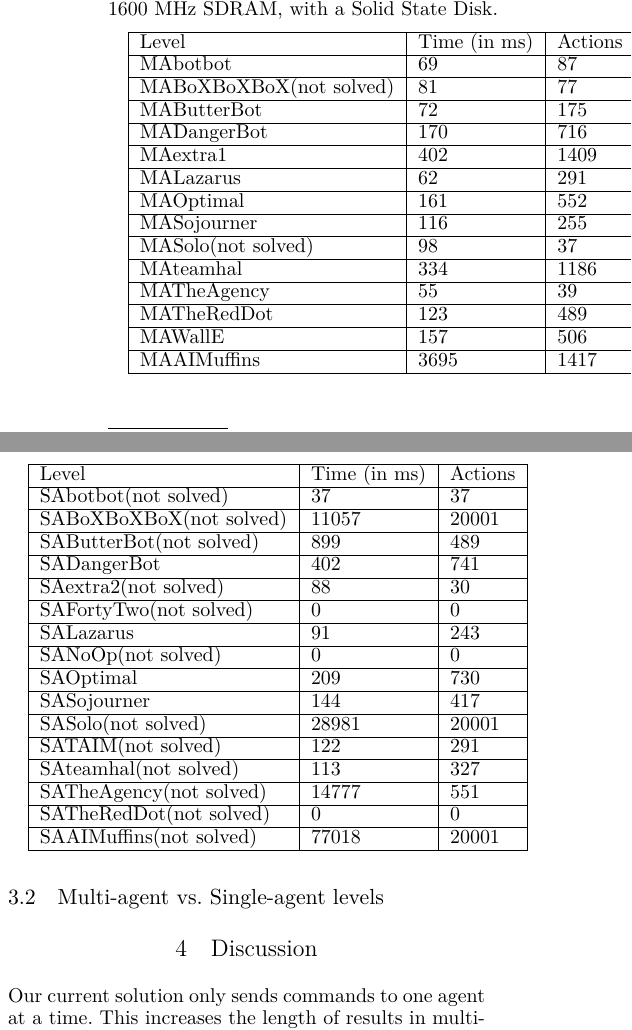
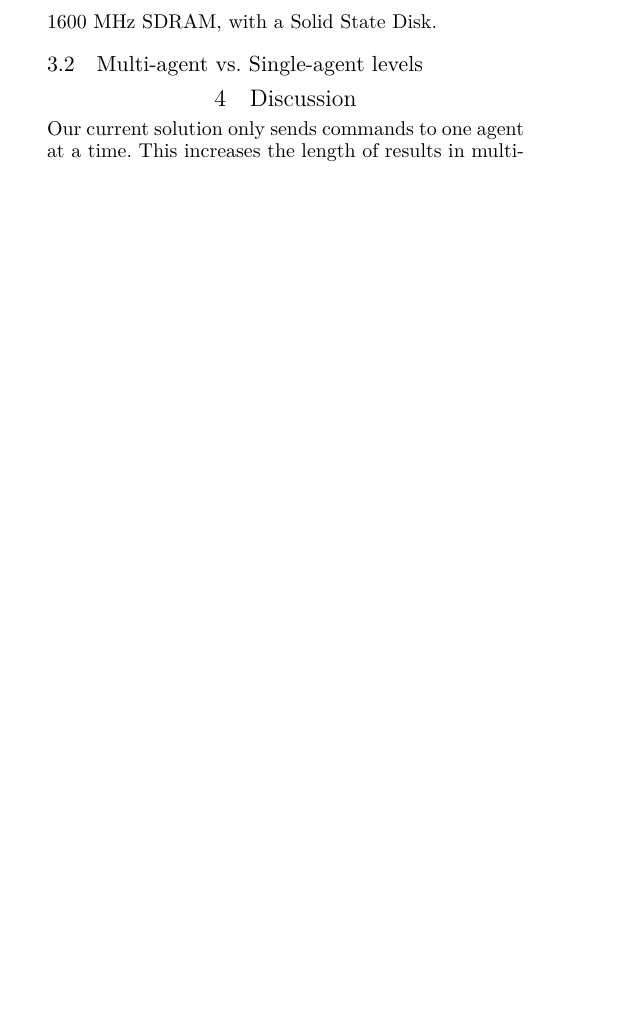
Before and after one commit to Obeyed/AIMAS, a LaTeX paper (project/article/article.tex, which reads project/article/content/results.tex): two parts of the columns of page 5 of 7 before the commit and part of one column of page 5 of 6 after it, the two joined at a grey line, cut so that both start at the same text, the shorter picture padded with empty space. Compiled offline with XeLaTeX.

Commit message:
update table with competition results

```diff
--- a/project/article/article.tex
+++ b/project/article/article.tex
@@ -11,6 +11,7 @@
 \usepackage{cleveref}
 \usepackage{booktabs}
 \usepackage{todonotes}
+\usepackage{multirow}
 
 \frenchspacing
 \setlength{\pdfpagewidth}{8.5in}
--- a/project/article/content/results.tex
+++ b/project/article/content/results.tex
@@ -65,46 +67,4 @@ However, our client solved the level approximately 700 times faster than the opp
 Note that we performed our tests on a laptop with Intel® Core™ i5 4210U Processor 2.7 GHz, 4GB DDR3L 1600 MHz SDRAM, with a Solid State Disk.
 
 
-\begin{tabular}{ | l | l | l | l | }
-\hline
-	Level & Time (in ms) & Actions & \  \\ \hline
-	MAbotbot & 69 & 87 & \  \\ \hline
-	MABoXBoXBoX(not solved) & 81 & 77 & \  \\ \hline
-	MAButterBot & 72 & 175 &   \\ \hline
-	MADangerBot & 170 & 716 & \  \\ \hline
-	MAextra1 & 402 & 1409 & \  \\ \hline
-	MALazarus & 62 & 291 & \  \\ \hline
-	MAOptimal & 161 & 552 & \  \\ \hline
-	MASojourner & 116 & 255 & \  \\ \hline
-	MASolo(not solved) & 98 & 37 & \  \\ \hline
-	MAteamhal & 334 & 1186 & \  \\ \hline
-	MATheAgency & 55 & 39 & \  \\ \hline
-	MATheRedDot & 123 & 489 & \  \\ \hline
-	MAWallE & 157 & 506 & \  \\ \hline
-	MAAIMuffins & 3695 & 1417 & \  \\ \hline
-\end{tabular}
-
-\begin{tabular}{ | l | l | l | }
-\hline
-	Level & Time (in ms) & Actions \\ \hline
-	SAbotbot(not solved) & 37 & 37 \\ \hline
-	SABoXBoXBoX(not solved) & 11057 & 20001 \\ \hline
-	SAButterBot(not solved) & 899 & 489 \\ \hline
-	SADangerBot & 402 & 741 \\ \hline
-	SAextra2(not solved) & 88 & 30 \\ \hline
-	SAFortyTwo(not solved) & 0 & 0 \\ \hline
-	SALazarus & 91 & 243 \\ \hline
-	SANoOp(not solved) & 0 & 0 \\ \hline
-	SAOptimal & 209 & 730 \\ \hline
-	SASojourner & 144 & 417 \\ \hline
-	SASolo(not solved) & 28981 & 20001 \\ \hline
-	SATAIM(not solved) & 122 & 291 \\ \hline
-	SAteamhal(not solved) & 113 & 327 \\ \hline
-	SATheAgency(not solved) & 14777 & 551 \\ \hline
-	SATheRedDot(not solved) & 0 & 0 \\ \hline
-	SAAIMuffins(not solved) & 77018 & 20001 \\ \hline
-\end{tabular}
-
-
-
 \subsection{Multi-agent vs. Single-agent levels}
```
Also changed, not shown: project/article/content/competition-results.tex (added, +28 -0 lines), project/article/content/results.tex (2 more changed lines).
